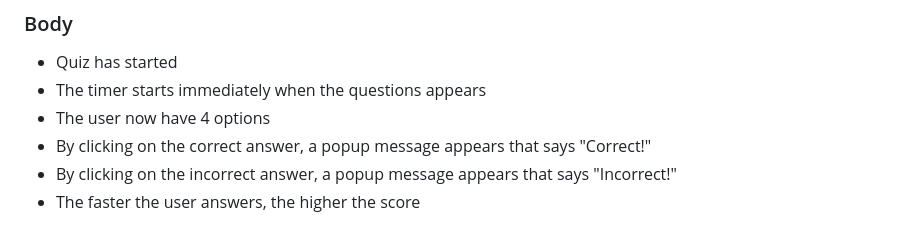
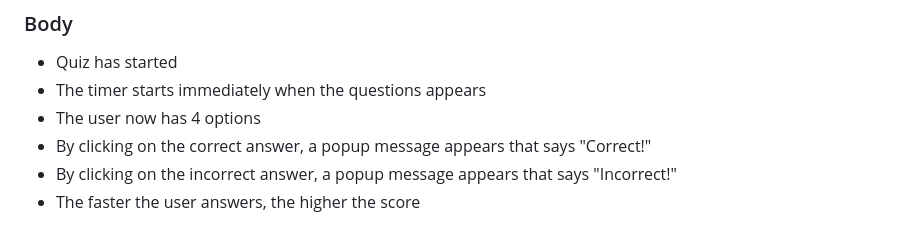
Before and after one commit to Patteerrik/sports-quiz, a Markdown page: README.md, the part around the change. GitHub-like rendering.

Commit message:
docs: changed text typo in ###body

```diff
--- a/README.md
+++ b/README.md
@@ -26,7 +26,7 @@
 ### Body
 * Quiz has started
 * The timer starts immediately when the questions appears
-* The user now have 4 options
+* The user now has 4 options
 * By clicking on the correct answer, a popup message appears that says "Correct!"
 * By clicking on the incorrect answer, a popup message appears that says "Incorrect!"
 * The faster the user answers, the higher the score
```
